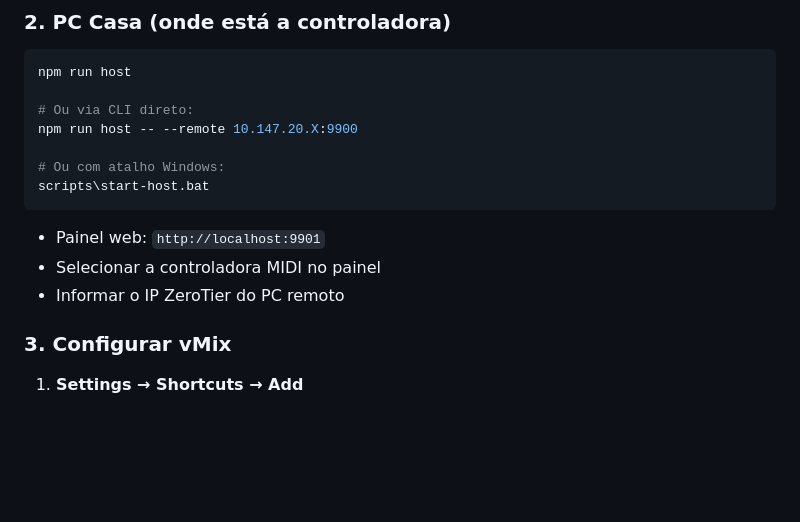
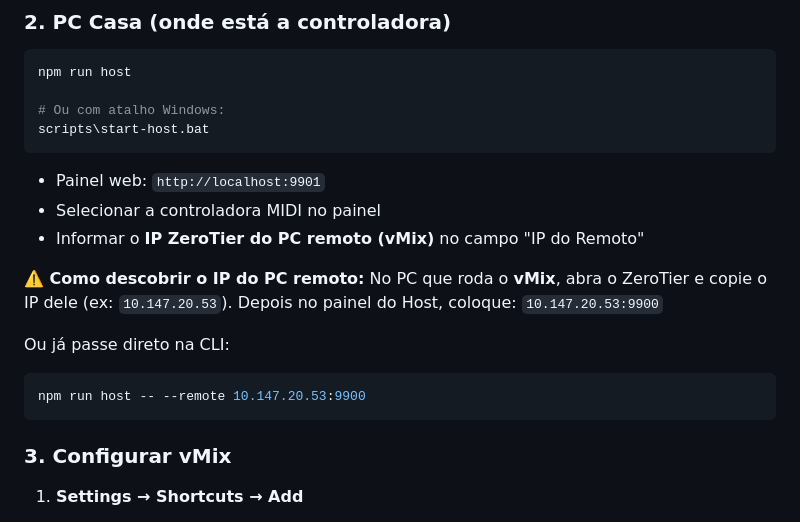
Before and after one commit to Fabianob19/midi-remote-bridge, a Markdown page: README.md, the part around the change. GitHub-like rendering; blank space fills up the shorter version.

Commit message:
docs: clarifica que o IP e do PC remoto (vMix) + como descobrir via ZeroTier

````diff
--- a/README.md
+++ b/README.md
@@ -134,16 +134,22 @@ scripts\start-remote.bat
 ```bash
 npm run host
 
-# Ou via CLI direto:
-npm run host -- --remote 10.147.20.X:9900
-
 # Ou com atalho Windows:
 scripts\start-host.bat
 ```
 
 - Painel web: `http://localhost:9901`
 - Selecionar a controladora MIDI no painel
-- Informar o IP ZeroTier do PC remoto
+- Informar o **IP ZeroTier do PC remoto (vMix)** no campo "IP do Remoto"
+
+**⚠️ Como descobrir o IP do PC remoto:**
+No PC que roda o **vMix**, abra o ZeroTier e copie o IP dele (ex: `10.147.20.53`).
+Depois no painel do Host, coloque: `10.147.20.53:9900`
+
+Ou já passe direto na CLI:
+```bash
+npm run host -- --remote 10.147.20.53:9900
+```
 
 ### 3. Configurar vMix
 
````
